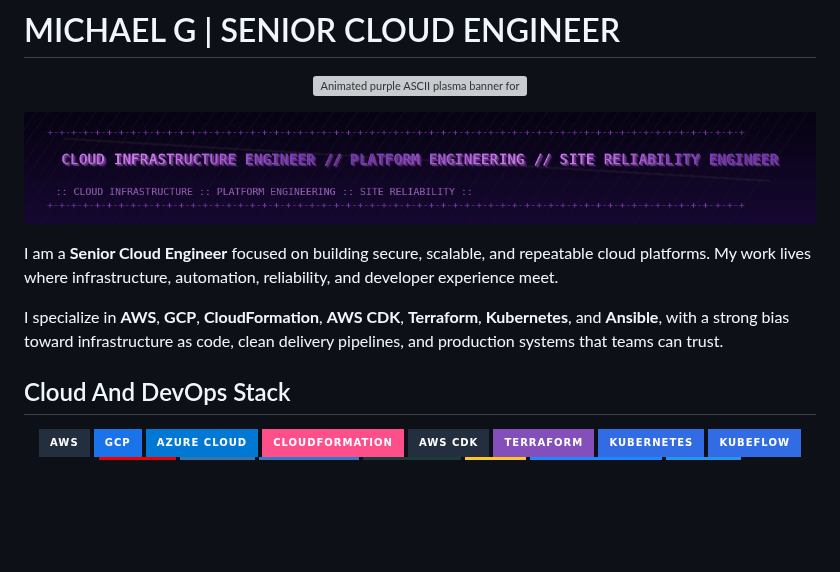
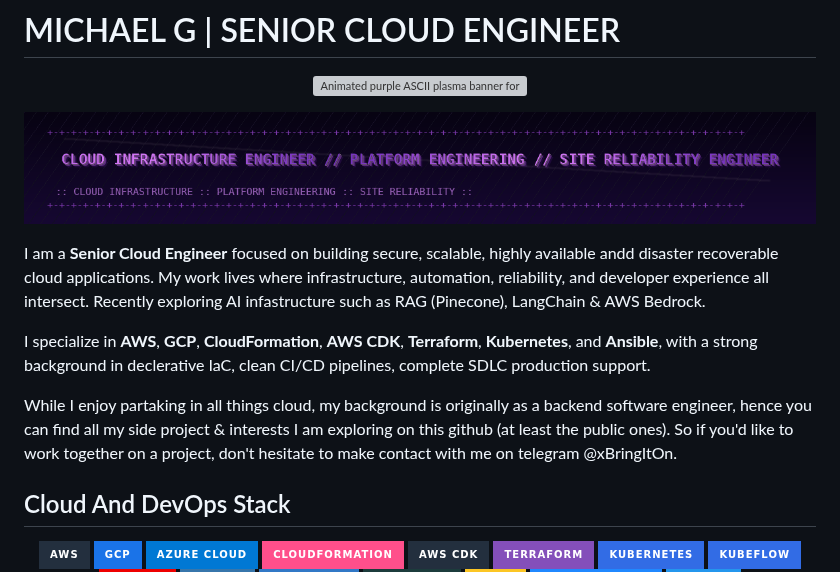
Before and after one commit to mgauz01/mgauz01, a Markdown page: README.md, the part around one of its changes. Drawn GitHub-style; badges without logos; blank space fills up the shorter version; grey boxes are pictures that could not be loaded.

```diff
--- a/README.md
+++ b/README.md
@@ -8,9 +8,11 @@
   <img src="./assets/cloud-infrastructure-roles-v2.png" alt="Cloud Infrastructure Engineer // Platform Engineering // Site Reliability Engineer" width="100%" />
 </p>
 
-I am a **Senior Cloud Engineer** focused on building secure, scalable, and repeatable cloud platforms. My work lives where infrastructure, automation, reliability, and developer experience meet.
+I am a **Senior Cloud Engineer** focused on building secure, scalable, highly available andd disaster recoverable cloud applications. My work lives where infrastructure, automation, reliability, and developer experience all intersect. Recently exploring AI infastructure such as RAG (Pinecone), LangChain & AWS Bedrock.
 
-I specialize in **AWS**, **GCP**, **CloudFormation**, **AWS CDK**, **Terraform**, **Kubernetes**, and **Ansible**, with a strong bias toward infrastructure as code, clean delivery pipelines, and production systems that teams can trust.
+I specialize in **AWS**, **GCP**, **CloudFormation**, **AWS CDK**, **Terraform**, **Kubernetes**, and **Ansible**, with a strong background in declerative IaC, clean CI/CD pipelines, complete SDLC production support.
+
+While I enjoy partaking in all things cloud, my background is originally as a backend software engineer, hence you can find all my side project & interests I am exploring on this github (at least the public ones). So if you'd like to work together on a project, don't hesitate to make contact with me on telegram @xBringItOn.
 
 ## Cloud And DevOps Stack
 
```
Also changed, not shown: other parts of README.md (+14 -0 lines), assets/contact-card.png (added), assets/telegram-qr.png (added).
